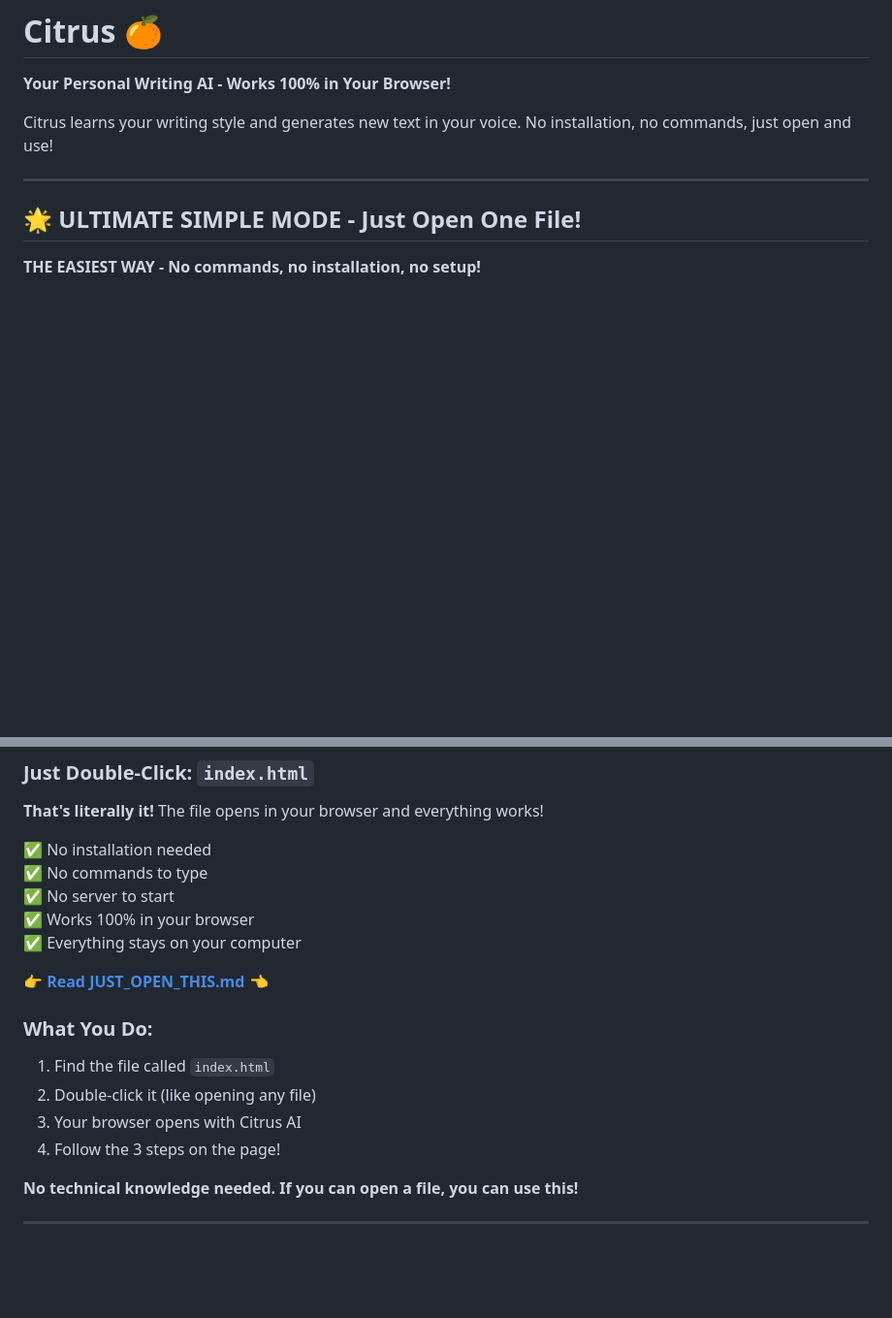
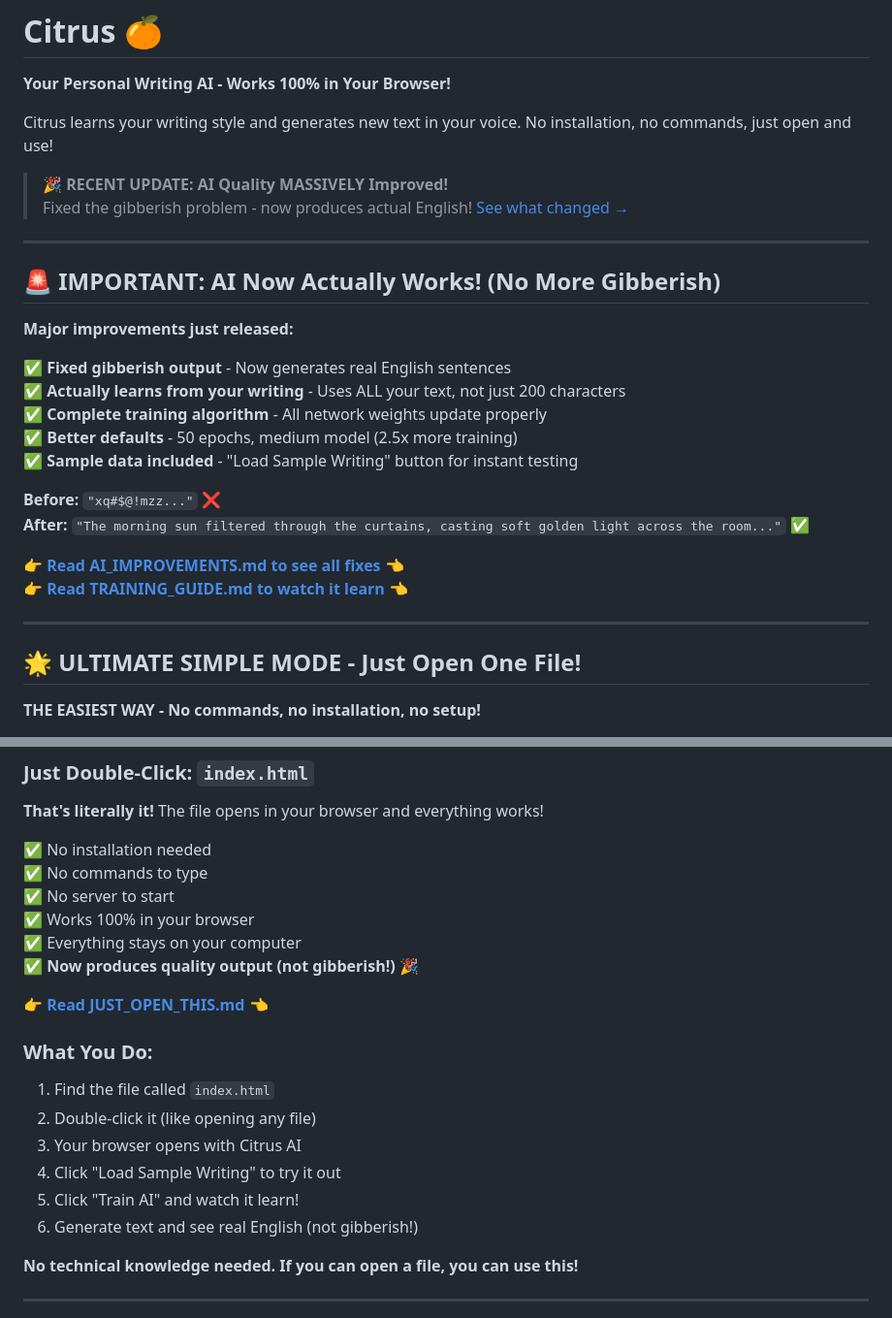
Before and after one commit to JennaLenna/citrus, a Markdown page: README.md, 2 parts joined by grey strips. Shown at 97% size. GitHub-like rendering; blank space fills up the shorter version.

Commit message:
Add comprehensive documentation showing AI improvements and training process
Co-authored-by: JennaLenna <230444335+JennaLenna@users.noreply.github.com>

```diff
--- a/README.md
+++ b/README.md
@@ -3,6 +3,27 @@
 **Your Personal Writing AI - Works 100% in Your Browser!**
 
 Citrus learns your writing style and generates new text in your voice. No installation, no commands, just open and use!
+
+> **🎉 RECENT UPDATE: AI Quality MASSIVELY Improved!**
+> Fixed the gibberish problem - now produces actual English! [See what changed →](AI_IMPROVEMENTS.md)
+
+---
+
+## 🚨 IMPORTANT: AI Now Actually Works! (No More Gibberish)
+
+**Major improvements just released:**
+
+✅ **Fixed gibberish output** - Now generates real English sentences
+✅ **Actually learns from your writing** - Uses ALL your text, not just 200 characters
+✅ **Complete training algorithm** - All network weights update properly
+✅ **Better defaults** - 50 epochs, medium model (2.5x more training)
+✅ **Sample data included** - "Load Sample Writing" button for instant testing
+
+**Before:** `"xq#$@!mzz..."` ❌
+**After:** `"The morning sun filtered through the curtains, casting soft golden light across the room..."` ✅
+
+👉 **[Read AI_IMPROVEMENTS.md to see all fixes](AI_IMPROVEMENTS.md)** 👈
+👉 **[Read TRAINING_GUIDE.md to watch it learn](TRAINING_GUIDE.md)** 👈
 
 ---
 
@@ -19,6 +40,7 @@ Citrus learns your writing style and generates new text in your voice. No instal
 ✅ No server to start
 ✅ Works 100% in your browser
 ✅ Everything stays on your computer
+✅ **Now produces quality output (not gibberish!)** 🎉
 
 **👉 [Read JUST_OPEN_THIS.md](JUST_OPEN_THIS.md) 👈**
 
@@ -26,7 +48,9 @@ Citrus learns your writing style and generates new text in your voice. No instal
 1. Find the file called `index.html`
 2. Double-click it (like opening any file)
 3. Your browser opens with Citrus AI
-4. Follow the 3 steps on the page!
+4. Click "Load Sample Writing" to try it out
+5. Click "Train AI" and watch it learn!
+6. Generate text and see real English (not gibberish!)
 
 **No technical knowledge needed. If you can open a file, you can use this!**
 
```
Also changed, not shown: AI_IMPROVEMENTS.md (added, +307 -0 lines), TRAINING_GUIDE.md (added, +378 -0 lines).
